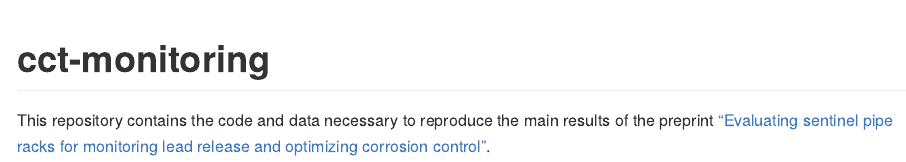
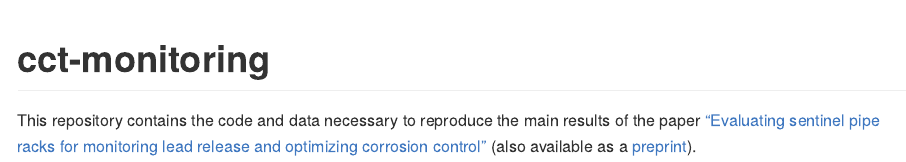
Before and after one commit to bentrueman/cct-monitoring, an R Markdown document (README.Rmd): the page in a window 1100 px wide, from its top. The pictures show the output file README.md that the author committed with the source, drawn offline in the style of GitHub.

Commit message:
update readme with link to published paper

```diff
--- a/README.Rmd
+++ b/README.Rmd
@@ -14,4 +14,4 @@ knitr::opts_chunk$set(
 
 # cct-monitoring
 
-This repository contains the code and data necessary to reproduce the main results of the preprint ["Evaluating sentinel pipe racks for monitoring lead release and optimizing corrosion control"](https://doi.org/10.26434/chemrxiv-2023-h1459).
+This repository contains the code and data necessary to reproduce the main results of the paper ["Evaluating sentinel pipe racks for monitoring lead release and optimizing corrosion control"](https://doi.org/10.1021/acsestwater.3c00273) (also available as a [preprint](https://doi.org/10.26434/chemrxiv-2023-h1459-v3)).
```
Also changed, not shown: README.md.
